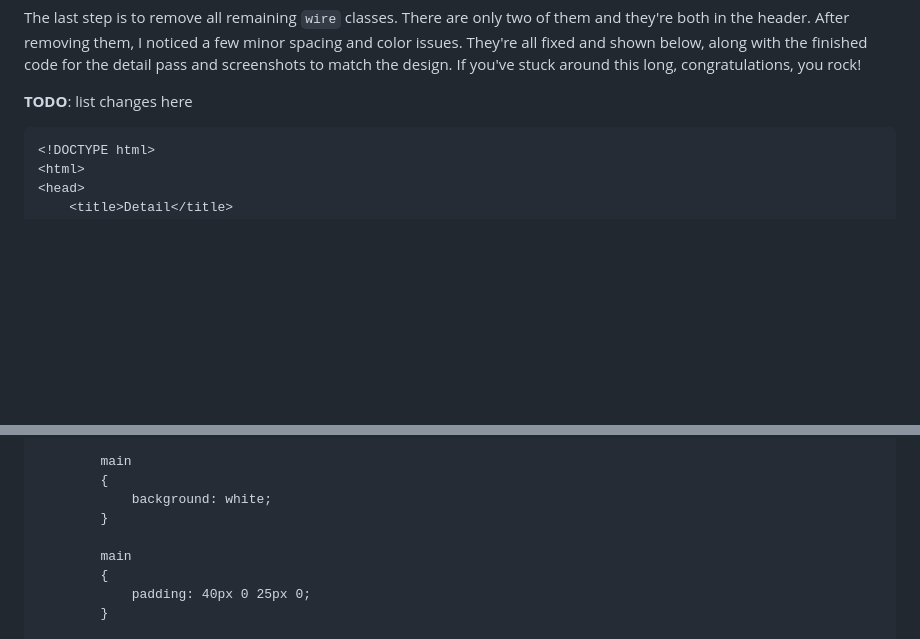
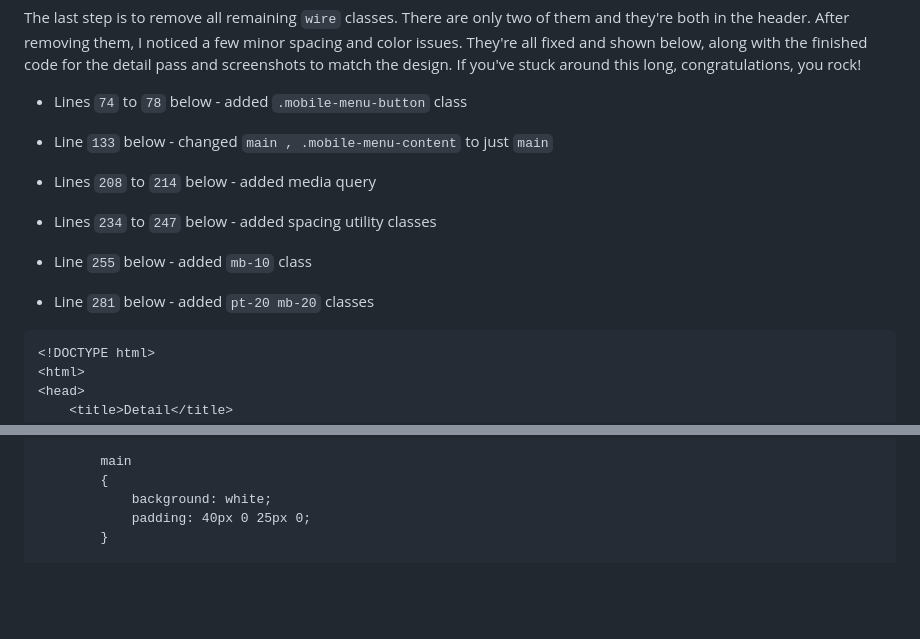
Before and after one commit to wdrol/wdrol.github.io, a Markdown page: other/wiki-js-build-a-responsive-web-page-wiki-js.md, 2 parts joined by grey strips. Drawn GitHub-style; blank space fills up the shorter version.

````diff
--- a/other/wiki-js-build-a-responsive-web-page-wiki-js.md
+++ b/other/wiki-js-build-a-responsive-web-page-wiki-js.md
@@ -1984,7 +1984,17 @@ Here is the updated header:
 
 The last step is to remove all remaining `wire` classes. There are only two of them and they're both in the header. After removing them, I noticed a few minor spacing and color issues. They're all fixed and shown below, along with the finished code for the detail pass and screenshots to match the design. If you've stuck around this long, congratulations, you rock!
 
-**TODO**: list changes here
+- Lines `74` to `78` below - added `.mobile-menu-button` class
+
+- Line `133` below - changed `main , .mobile-menu-content` to just `main`
+
+- Lines `208` to `214` below - added media query
+
+- Lines `234` to `247` below - added spacing utility classes
+
+- Line `255` below - added `mb-10` class
+
+- Line `281` below - added `pt-20 mb-20` classes
 
 ```html
 <!DOCTYPE html>
@@ -2122,10 +2132,6 @@ The last step is to remove all remaining `wire` classes. There are only two of t
         main
         {
             background: white;
-        }
-
-        main
-        {
             padding: 40px 0 25px 0;
         }
 
````
Also changed, not shown: other parts of other/wiki-js-build-a-responsive-web-page-wiki-js.md (+6 -6 lines).
